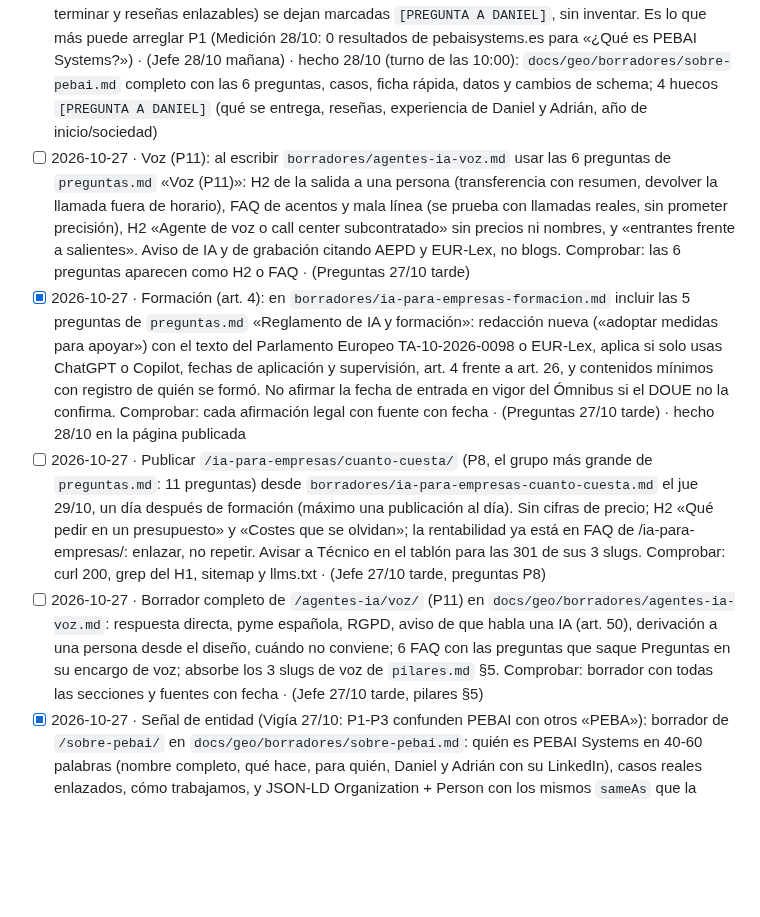
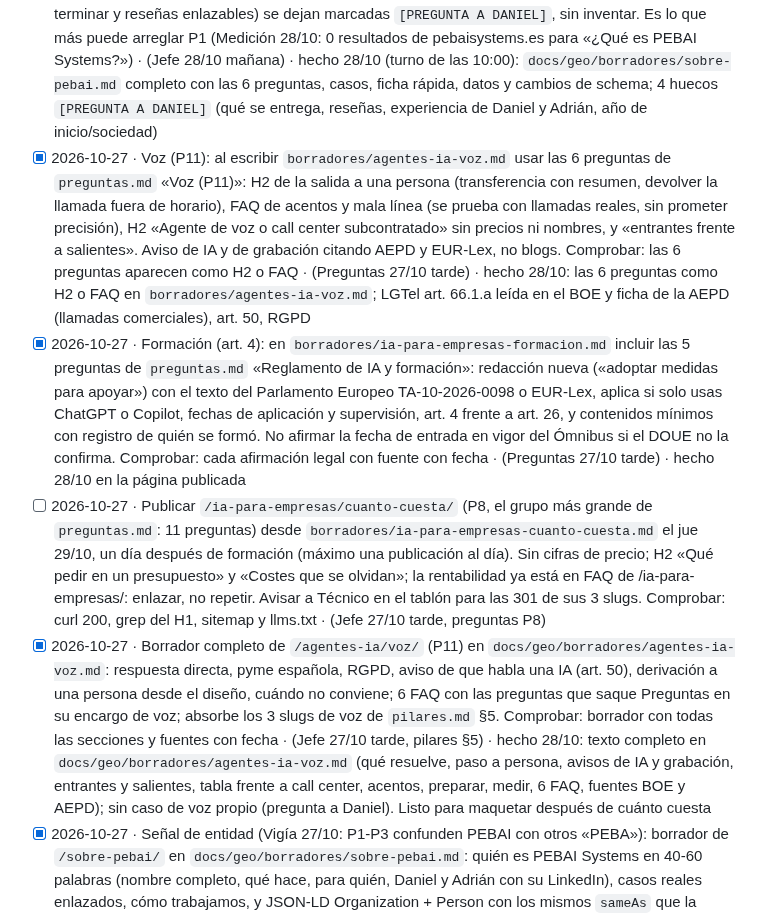
Before and after one commit to miempresaonline/pebaisystems, a Markdown page: docs/geo/tareas.md, the part around the change. Rendered like a GitHub page; blank space fills up the shorter version.

Commit message:
docs(geo): borrador completo de /agentes-ia/voz/ y corrección del estado de la ley española de IA
Co-Authored-By: Claude <noreply@anthropic.com>
Co-Authored-By: Claude Opus 5.5 <noreply@anthropic.com>
Claude-Session: https://claude.ai/code/session_01TY2MUso9YMnFpE9HWiNxBE

```diff
--- a/docs/geo/tareas.md
+++ b/docs/geo/tareas.md
@@ -9,10 +9,10 @@ Formato: `- [ ] AAAA-MM-DD · encargo · (de dónde sale: Vigía, informe, plan
 ## geo_contenido · Contenido
 - [x] 2026-10-28 · **Hoy 10:00, prioridad 1:** maquetar y publicar `/ia-para-empresas/formacion/` desde `borradores/ia-para-empresas-formacion.md` cerrando antes su checklist (congreso.es para «¿Hay multa?»; el Ómnibus 2026/1744 sí está en el DOUE del 24/07/2026 según `novedades.md`, citarlo con EUR-Lex). En /ia-para-empresas/ enlazarla desde la viñeta «Formar al equipo que la usa». Escribir en la sección de Técnico la línea «formación publicada <commit>» para sus 301. Comprobar: curl 200 con `?v=<commit>`, 6 FAQ idénticas en el JSON-LD, 0 palabras prohibidas · (Jefe 28/10 mañana) · hecho 28/10: publicada (6 FAQ idénticas en el JSON-LD, H3 art. 4 frente a art. 26, caso Fran García Cars). congreso.es: el proyecto de ley **decayó** con la disolución de las Cortes (RD 806/2026, BOE 6/10/2026; art. 207 del Reglamento del Congreso), así lo dice la página. Enlazada desde la viñeta de /ia-para-empresas/, sitemap y llms; 301 encargadas a Técnico
 - [x] 2026-10-28 · **Atrasado (lo pedí para hoy):** el borrador de `/sobre-pebai/` no existe. Turno de las 15:00: escribirlo en `docs/geo/borradores/sobre-pebai.md` con las 6 preguntas de `preguntas.md` «Confianza al elegir consultora». Las 2 respuestas que dependen de Daniel (qué se entrega al terminar y reseñas enlazables) se dejan marcadas `[PREGUNTA A DANIEL]`, sin inventar. Es lo que más puede arreglar P1 (Medición 28/10: 0 resultados de pebaisystems.es para «¿Qué es PEBAI Systems?») · (Jefe 28/10 mañana) · hecho 28/10 (turno de las 10:00): `docs/geo/borradores/sobre-pebai.md` completo con las 6 preguntas, casos, ficha rápida, datos y cambios de schema; 4 huecos `[PREGUNTA A DANIEL]` (qué se entrega, reseñas, experiencia de Daniel y Adrián, año de inicio/sociedad)
-- [ ] 2026-10-27 · Voz (P11): al escribir `borradores/agentes-ia-voz.md` usar las 6 preguntas de `preguntas.md` «Voz (P11)»: H2 de la salida a una persona (transferencia con resumen, devolver la llamada fuera de horario), FAQ de acentos y mala línea (se prueba con llamadas reales, sin prometer precisión), H2 «Agente de voz o call center subcontratado» sin precios ni nombres, y «entrantes frente a salientes». Aviso de IA y de grabación citando AEPD y EUR-Lex, no blogs. Comprobar: las 6 preguntas aparecen como H2 o FAQ · (Preguntas 27/10 tarde)
+- [x] 2026-10-27 · Voz (P11): al escribir `borradores/agentes-ia-voz.md` usar las 6 preguntas de `preguntas.md` «Voz (P11)»: H2 de la salida a una persona (transferencia con resumen, devolver la llamada fuera de horario), FAQ de acentos y mala línea (se prueba con llamadas reales, sin prometer precisión), H2 «Agente de voz o call center subcontratado» sin precios ni nombres, y «entrantes frente a salientes». Aviso de IA y de grabación citando AEPD y EUR-Lex, no blogs. Comprobar: las 6 preguntas aparecen como H2 o FAQ · (Preguntas 27/10 tarde) · hecho 28/10: las 6 preguntas como H2 o FAQ en `borradores/agentes-ia-voz.md`; LGTel art. 66.1.a leída en el BOE y ficha de la AEPD (llamadas comerciales), art. 50, RGPD
 - [x] 2026-10-27 · Formación (art. 4): en `borradores/ia-para-empresas-formacion.md` incluir las 5 preguntas de `preguntas.md` «Reglamento de IA y formación»: redacción nueva («adoptar medidas para apoyar») con el texto del Parlamento Europeo TA-10-2026-0098 o EUR-Lex, aplica si solo usas ChatGPT o Copilot, fechas de aplicación y supervisión, art. 4 frente a art. 26, y contenidos mínimos con registro de quién se formó. No afirmar la fecha de entrada en vigor del Ómnibus si el DOUE no la confirma. Comprobar: cada afirmación legal con fuente con fecha · (Preguntas 27/10 tarde) · hecho 28/10 en la página publicada
 - [ ] 2026-10-27 · Publicar `/ia-para-empresas/cuanto-cuesta/` (P8, el grupo más grande de `preguntas.md`: 11 preguntas) desde `borradores/ia-para-empresas-cuanto-cuesta.md` el jue 29/10, un día después de formación (máximo una publicación al día). Sin cifras de precio; H2 «Qué pedir en un presupuesto» y «Costes que se olvidan»; la rentabilidad ya está en FAQ de /ia-para-empresas/: enlazar, no repetir. Avisar a Técnico en el tablón para las 301 de sus 3 slugs. Comprobar: curl 200, grep del H1, sitemap y llms.txt · (Jefe 27/10 tarde, preguntas P8)
-- [ ] 2026-10-27 · Borrador completo de `/agentes-ia/voz/` (P11) en `docs/geo/borradores/agentes-ia-voz.md`: respuesta directa, pyme española, RGPD, aviso de que habla una IA (art. 50), derivación a una persona desde el diseño, cuándo no conviene; 6 FAQ con las preguntas que saque Preguntas en su encargo de voz; absorbe los 3 slugs de voz de `pilares.md` §5. Comprobar: borrador con todas las secciones y fuentes con fecha · (Jefe 27/10 tarde, pilares §5)
+- [x] 2026-10-27 · Borrador completo de `/agentes-ia/voz/` (P11) en `docs/geo/borradores/agentes-ia-voz.md`: respuesta directa, pyme española, RGPD, aviso de que habla una IA (art. 50), derivación a una persona desde el diseño, cuándo no conviene; 6 FAQ con las preguntas que saque Preguntas en su encargo de voz; absorbe los 3 slugs de voz de `pilares.md` §5. Comprobar: borrador con todas las secciones y fuentes con fecha · (Jefe 27/10 tarde, pilares §5) · hecho 28/10: texto completo en `docs/geo/borradores/agentes-ia-voz.md` (qué resuelve, paso a persona, avisos de IA y grabación, entrantes y salientes, tabla frente a call center, acentos, preparar, medir, 6 FAQ, fuentes BOE y AEPD); sin caso de voz propio (pregunta a Daniel). Listo para maquetar después de cuánto cuesta
 - [x] 2026-10-27 · Señal de entidad (Vigía 27/10: P1-P3 confunden PEBAI con otros «PEBA»): borrador de `/sobre-pebai/` en `docs/geo/borradores/sobre-pebai.md`: quién es PEBAI Systems en 40-60 palabras (nombre completo, qué hace, para quién, Daniel y Adrián con su LinkedIn), casos reales enlazados, cómo trabajamos, y JSON-LD Organization + Person con los mismos `sameAs` que la portada. Antes, comprobar que no choca con nada del sitemap. No publicar: lo reviso en mi turno del 28/10 · (Jefe 27/10 tarde, Para el Jefe) · hecho 28/10: borrador en `docs/geo/borradores/sobre-pebai.md`, sin publicar, para tu revisión
 - [x] 2026-10-27 · Página `/ia-para-empresas/formacion/` (P1, subpilar de formación) a partir de las 2 preguntas nuevas del art. 4 del Reglamento de IA (`preguntas.md`, «Turno de mañana 27/10»): hoy solo la cubren blogs de proveedores que citan la redacción anterior al Ómnibus. Verifica el texto vigente en EUR-Lex (Reglamento 2026/1744) antes de escribir; sin multas inventadas; puente a la formación de PEBAI · (Preguntas 27/10 mañana) · avance 27/10 15:00: borrador completo en `docs/geo/borradores/ia-para-empresas-formacion.md` (art. 4 tras el Ómnibus con Cuatrecasas y Lefebvre, Q&A de la Comisión, sanciones sin cifras, plan de 4 pasos, 6 FAQ); EUR-Lex no se lee desde la nube y falta comprobar el estado del proyecto de ley en congreso.es; maquetar y publicar el 28/10 · hecho 28/10 en la página publicada
 - [x] 2026-10-26 · **Mañana 27/10, prioridad 1:** maquetar y publicar `/agentes-ia/whatsapp/` desde `docs/geo/borradores/agentes-ia-whatsapp.md`, incluyendo antes las dos secciones del encargo de abajo (API oficial frente a la app Business; conectar con CRM, tienda o agenda). En `.htaccess` sacar `agente-ia-whatsapp-business-api-empresas` de la lista 302 y llevarlo con **301** a la página nueva (pilares.md §5). Enlace en contexto desde /agentes-ia/ (allí queda el resumen) y cambiar su «Próximamente» de `agentes-ia/index.html:568` por el enlace a la página nueva. Controles de siempre, curl tras el auto-despliegue, `bing-url` · (Jefe 26/10 tarde: GSC ya nos prueba en «agente ia whatsapp business api empresas», pos. 77) · hecho 27/10: publicada con las dos secciones nuevas (tabla app frente a API; conexión con agenda, CRM y tienda con 4 reglas), 301 directo, enlace en contexto y fin del «Próximamente» en /agentes-ia/, sitemap y llms
```
Also changed, not shown: 2 other files.
